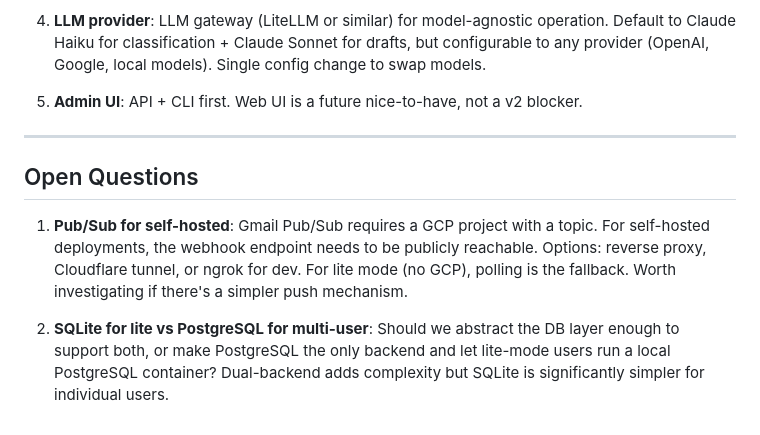
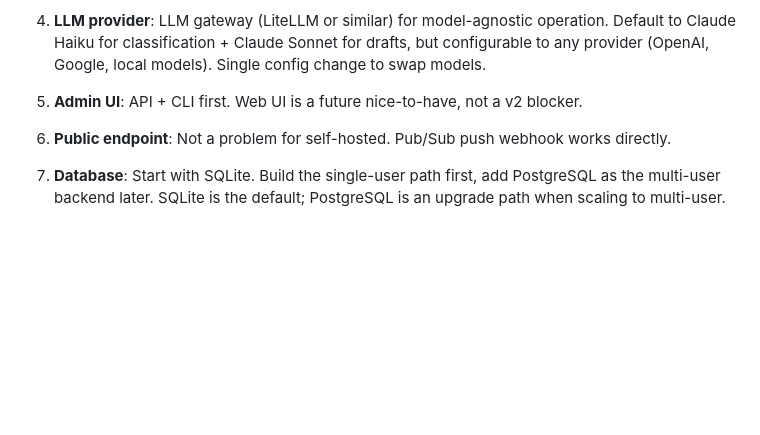
Before and after one commit to landovsky/gmail-assistant, a Markdown page: docs/redesign-v2-architecture.md, the part around one of its changes. Rendered like a GitHub page; blank space fills up the shorter version.

```diff
--- a/docs/redesign-v2-architecture.md
+++ b/docs/redesign-v2-architecture.md
@@ -863,10 +873,6 @@ The v1 system can continue running during development. Migration per user:
 
 5. **Admin UI**: API + CLI first. Web UI is a future nice-to-have, not a v2 blocker.
 
----
+6. **Public endpoint**: Not a problem for self-hosted. Pub/Sub push webhook works directly.
 
-## Open Questions
-
-1. **Pub/Sub for self-hosted**: Gmail Pub/Sub requires a GCP project with a topic. For self-hosted deployments, the webhook endpoint needs to be publicly reachable. Options: reverse proxy, Cloudflare tunnel, or ngrok for dev. For lite mode (no GCP), polling is the fallback. Worth investigating if there's a simpler push mechanism.
-
-2. **SQLite for lite vs PostgreSQL for multi-user**: Should we abstract the DB layer enough to support both, or make PostgreSQL the only backend and let lite-mode users run a local PostgreSQL container? Dual-backend adds complexity but SQLite is significantly simpler for individual users.
+7. **Database**: Start with SQLite. Build the single-user path first, add PostgreSQL as the multi-user backend later. SQLite is the default; PostgreSQL is an upgrade path when scaling to multi-user.
```
Also changed, not shown: other parts of docs/redesign-v2-architecture.md (+23 -13 lines).
